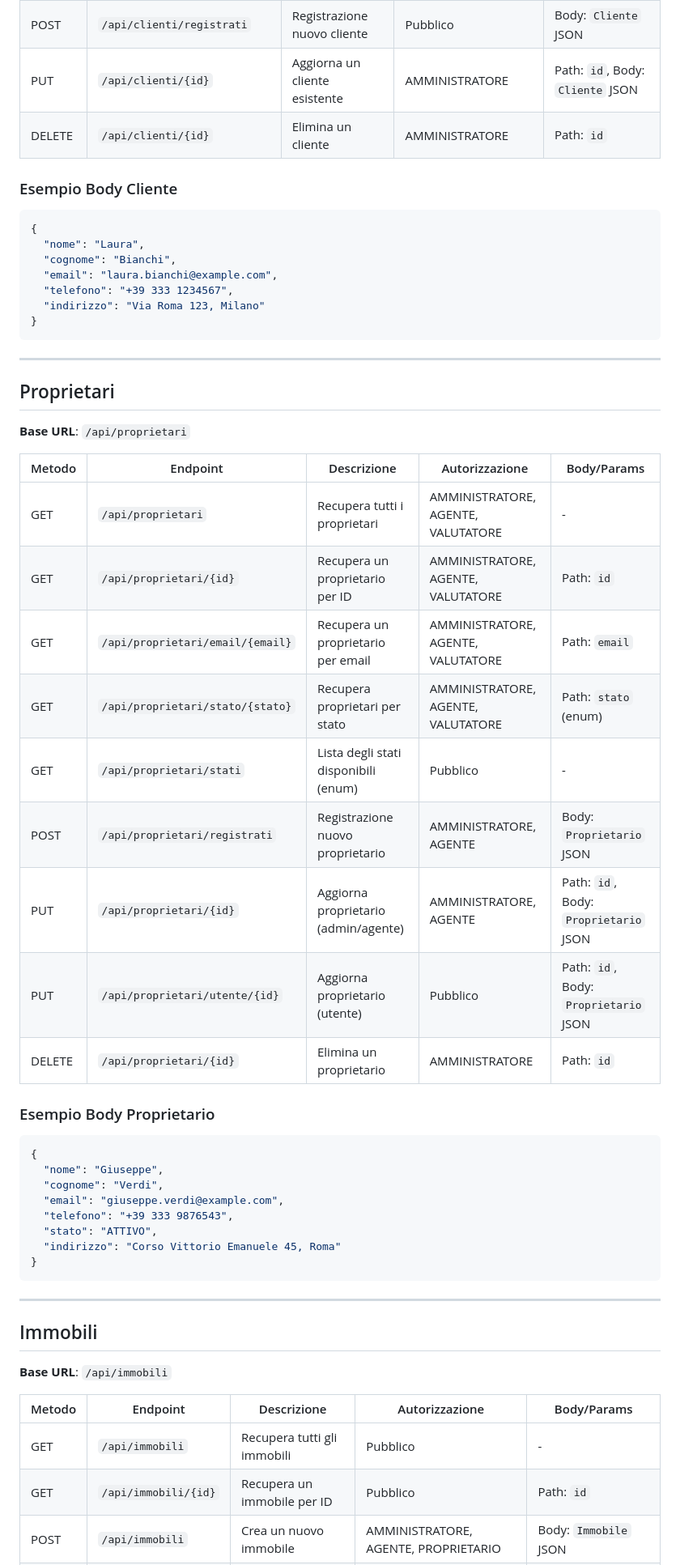
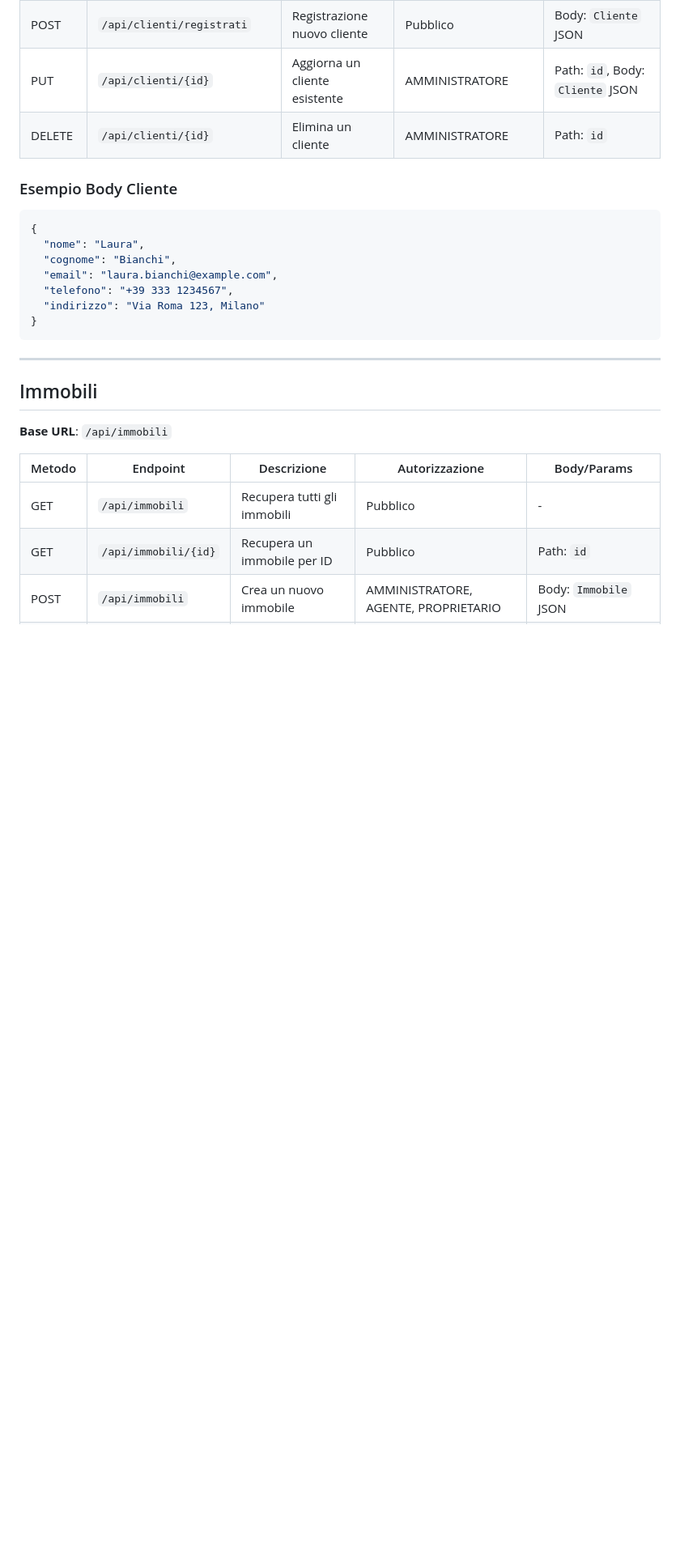
Before and after one commit to Alx370/Rooftop, a Markdown page: Progetto_Rooftop/API_doc.md, the part around one of its changes. Shown at 81% size. Rendered like a GitHub page; blank space fills up the shorter version.

Commit message:
Changes in the doc

````diff
--- a/Progetto_Rooftop/API_doc.md
+++ b/Progetto_Rooftop/API_doc.md
@@ -127,35 +141,6 @@ Authorization: Bearer <token>
   "email": "laura.bianchi@example.com",
   "telefono": "+39 333 1234567",
   "indirizzo": "Via Roma 123, Milano"
-}
-```
-
----
-
-## Proprietari
-**Base URL**: `/api/proprietari`
-
-| Metodo | Endpoint | Descrizione | Autorizzazione | Body/Params |
-|--------|----------|-------------|----------------|-------------|
-| GET | `/api/proprietari` | Recupera tutti i proprietari | AMMINISTRATORE, AGENTE, VALUTATORE | - |
-| GET | `/api/proprietari/{id}` | Recupera un proprietario per ID | AMMINISTRATORE, AGENTE, VALUTATORE | Path: `id` |
-| GET | `/api/proprietari/email/{email}` | Recupera un proprietario per email | AMMINISTRATORE, AGENTE, VALUTATORE | Path: `email` |
-| GET | `/api/proprietari/stato/{stato}` | Recupera proprietari per stato | AMMINISTRATORE, AGENTE, VALUTATORE | Path: `stato` (enum) |
-| GET | `/api/proprietari/stati` | Lista degli stati disponibili (enum) | Pubblico | - |
-| POST | `/api/proprietari/registrati` | Registrazione nuovo proprietario | AMMINISTRATORE, AGENTE | Body: `Proprietario` JSON |
-| PUT | `/api/proprietari/{id}` | Aggiorna proprietario (admin/agente) | AMMINISTRATORE, AGENTE | Path: `id`, Body: `Proprietario` JSON |
-| PUT | `/api/proprietari/utente/{id}` | Aggiorna proprietario (utente) | Pubblico | Path: `id`, Body: `Proprietario` JSON |
-| DELETE | `/api/proprietari/{id}` | Elimina un proprietario | AMMINISTRATORE | Path: `id` |
-
-### Esempio Body Proprietario
-```json
-{
-  "nome": "Giuseppe",
-  "cognome": "Verdi",
-  "email": "giuseppe.verdi@example.com",
-  "telefono": "+39 333 9876543",
-  "stato": "ATTIVO",
-  "indirizzo": "Corso Vittorio Emanuele 45, Roma"
 }
 ```
 
````
Also changed, not shown: other parts of Progetto_Rooftop/API_doc.md (+14 -0 lines).
